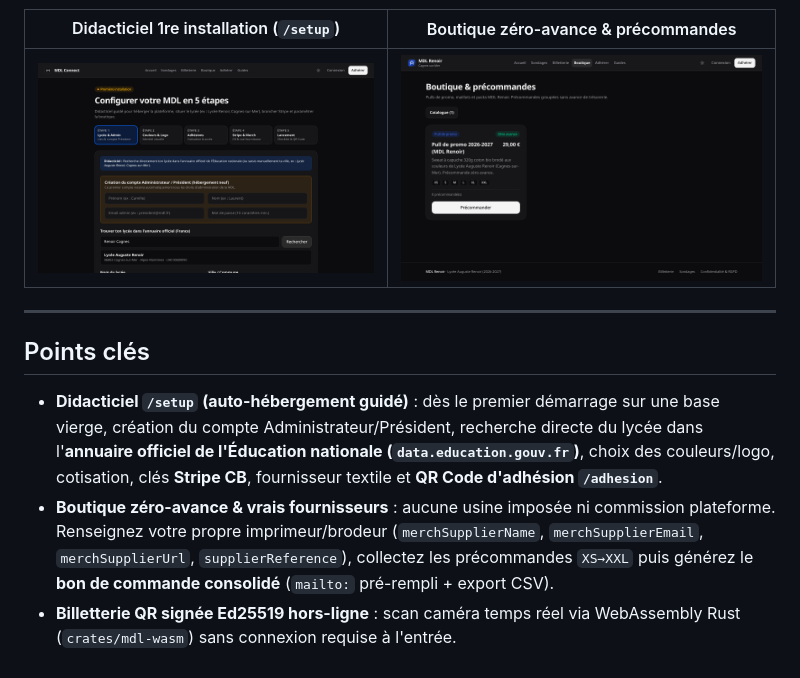
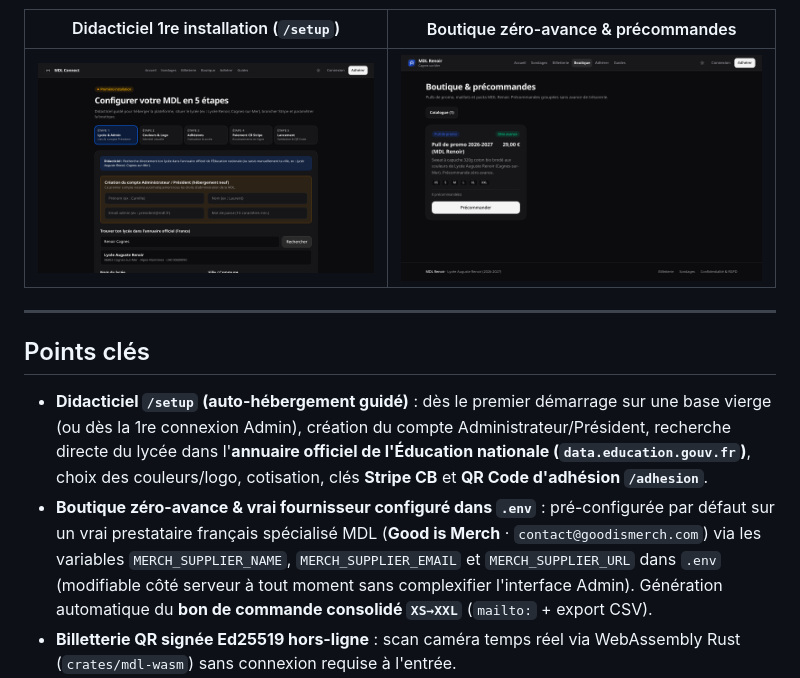
Before and after one commit to ybenyedder/mdl-app, a Markdown page: README.md, the part around the change. Drawn GitHub-style; pictures changed too: docs/screenshots/setup-dark.png.

Commit message:
chore(setup): remove starter-kit & supplier prompt from admin wizard, default real supplier via .env

```diff
--- a/README.md
+++ b/README.md
@@ -26,8 +26,8 @@
 
 ## Points clés
 
-- **Didacticiel `/setup` (auto-hébergement guidé)** : dès le premier démarrage sur une base vierge, création du compte Administrateur/Président, recherche directe du lycée dans l'**annuaire officiel de l'Éducation nationale (`data.education.gouv.fr`)**, choix des couleurs/logo, cotisation, clés **Stripe CB**, fournisseur textile et **QR Code d'adhésion `/adhesion`**.
-- **Boutique zéro-avance & vrais fournisseurs** : aucune usine imposée ni commission plateforme. Renseignez votre propre imprimeur/brodeur (`merchSupplierName`, `merchSupplierEmail`, `merchSupplierUrl`, `supplierReference`), collectez les précommandes `XS→XXL` puis générez le **bon de commande consolidé** (`mailto:` pré-rempli + export CSV).
+- **Didacticiel `/setup` (auto-hébergement guidé)** : dès le premier démarrage sur une base vierge (ou dès la 1re connexion Admin), création du compte Administrateur/Président, recherche directe du lycée dans l'**annuaire officiel de l'Éducation nationale (`data.education.gouv.fr`)**, choix des couleurs/logo, cotisation, clés **Stripe CB** et **QR Code d'adhésion `/adhesion`**.
+- **Boutique zéro-avance & vrai fournisseur configuré dans `.env`** : pré-configurée par défaut sur un vrai prestataire français spécialisé MDL (**Good is Merch** · `contact@goodismerch.com`) via les variables `MERCH_SUPPLIER_NAME`, `MERCH_SUPPLIER_EMAIL` et `MERCH_SUPPLIER_URL` dans `.env` (modifiable côté serveur à tout moment sans complexifier l'interface Admin). Génération automatique du **bon de commande consolidé `XS→XXL`** (`mailto:` + export CSV).
 - **Billetterie QR signée Ed25519 hors-ligne** : scan caméra temps réel via WebAssembly Rust (`crates/mdl-wasm`) sans connexion requise à l'entrée.
 - **Vie associative complète** : Projets & Kanban, Trésorerie & justificatifs chiffrés, Réunions (ordre du jour, émargement, PV PDF), Assemblées Générales (quorum + votes), Sondages temps réel, Passation & Accord établissement PDF, Attestation Parcoursup PDF, Rôles RBAC dynamiques.
 - **Sécurité & RGPD** : chiffrement **AES-256-GCM** au repos, clés Stripe chiffrées en base, journal d'audit chaîné **SHA-256**, PWA installable iOS/Android.
```
Also changed, not shown: 3 other files.
